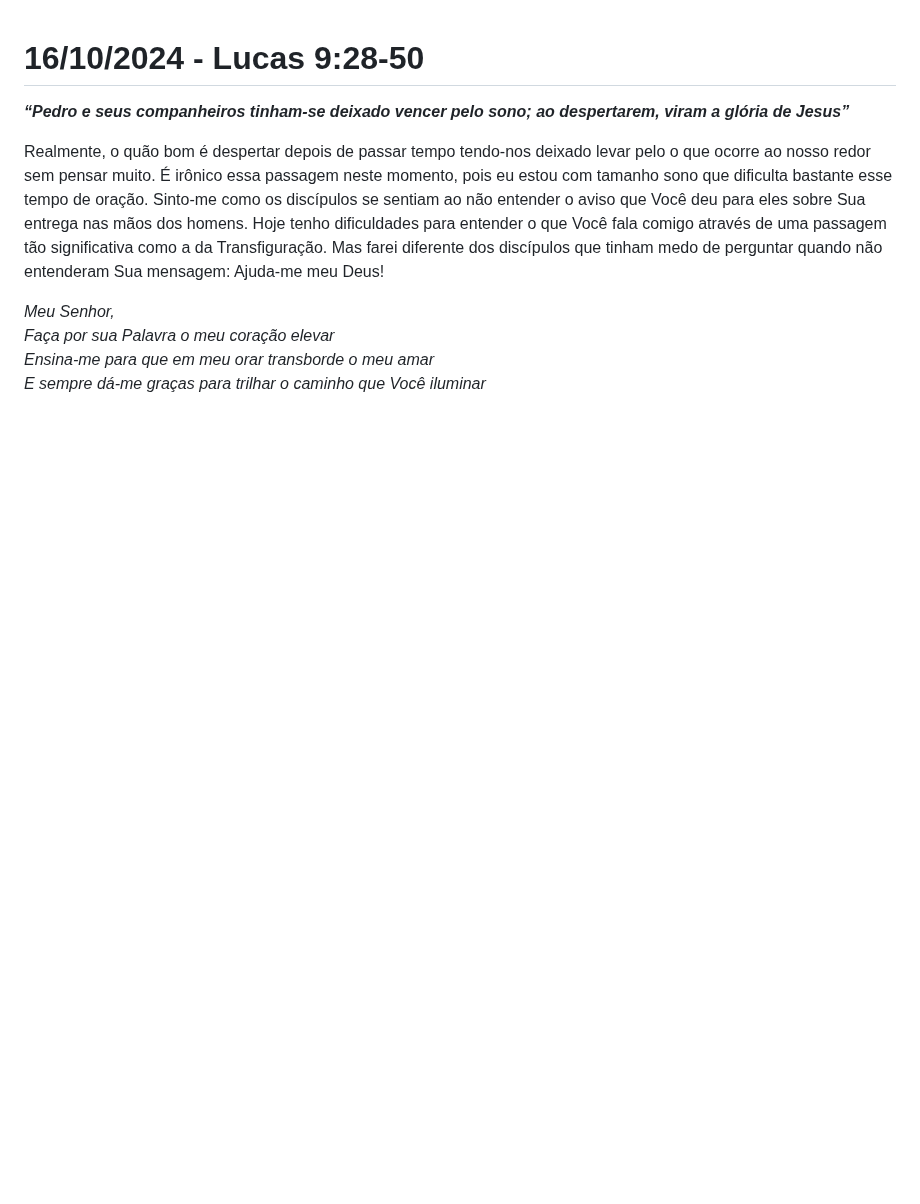
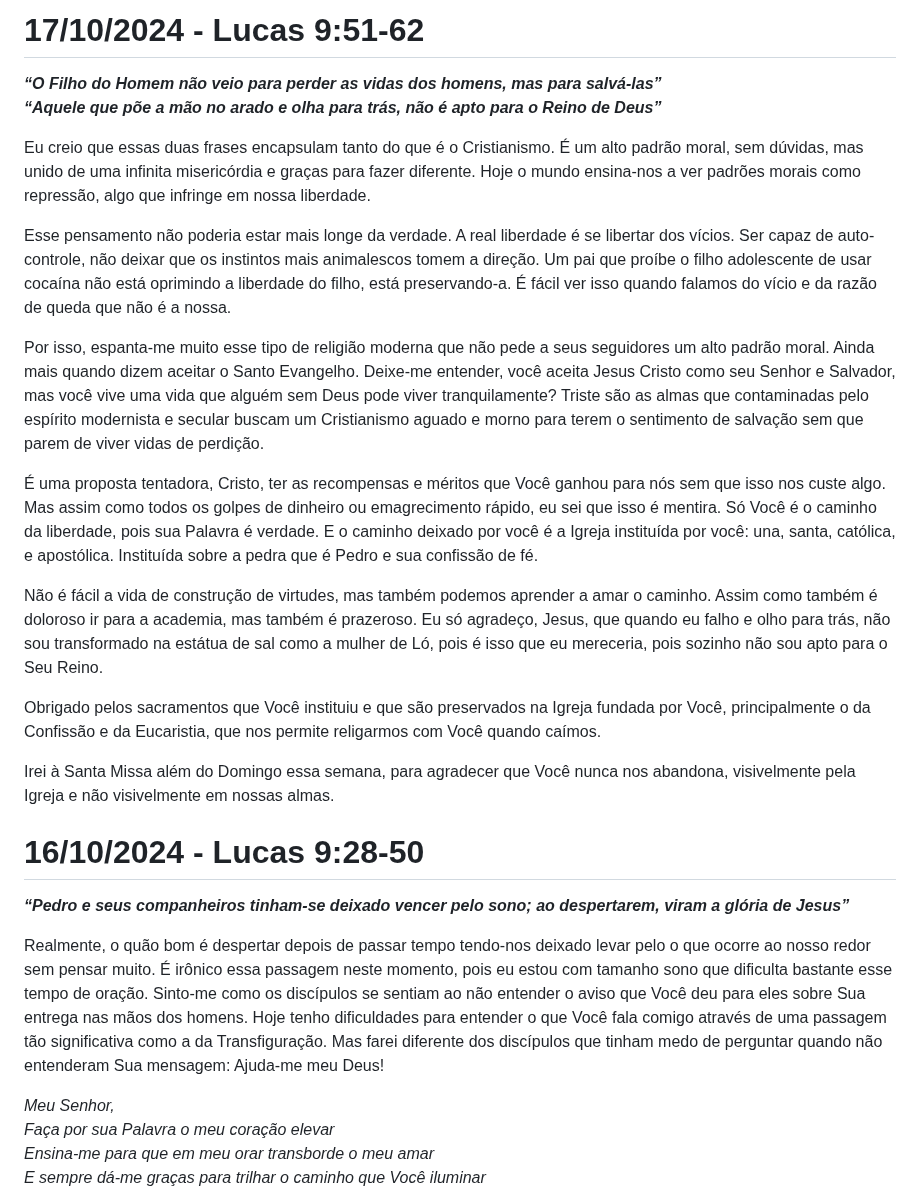
Before and after one commit to gustavo-depaula/gustavo-depaula.github.io, a Markdown page: content/catholicism/Diário de Lectio Divina.md, the part around the change. Rendered like a GitHub page; blank space fills up the shorter version.

Commit message:
lectio 17/10

```diff
--- a/content/catholicism/Diário de Lectio Divina.md
+++ b/content/catholicism/Diário de Lectio Divina.md
@@ -1,3 +1,20 @@
+# 17/10/2024 - Lucas 9:51-62
+***“O Filho do Homem não veio para perder as vidas dos homens, mas para salvá-las”***
+***“Aquele que põe a mão no arado e olha para trás, não é apto para o Reino de Deus”***
+
+Eu creio que essas duas frases encapsulam tanto do que é o Cristianismo. É um alto padrão moral, sem dúvidas, mas unido de uma infinita misericórdia e graças para fazer diferente. Hoje o mundo ensina-nos a ver padrões morais como repressão, algo que infringe em nossa liberdade.
+
+Esse pensamento não poderia estar mais longe da verdade. A real liberdade é se libertar dos vícios. Ser capaz de auto-controle, não deixar que os instintos mais animalescos tomem a direção. Um pai que proíbe o filho adolescente de usar cocaína não está oprimindo a liberdade do filho, está preservando-a. É fácil ver isso quando falamos do vício e da razão de queda que não é a nossa.
+
+Por isso, espanta-me muito esse tipo de religião moderna que não pede a seus seguidores um alto padrão moral. Ainda mais quando dizem aceitar o Santo Evangelho. Deixe-me entender, você aceita Jesus Cristo como seu Senhor e Salvador, mas você vive uma vida que alguém sem Deus pode viver tranquilamente? Triste são as almas que contaminadas pelo espírito modernista e secular buscam um Cristianismo aguado e morno para terem o sentimento de salvação sem que parem de viver vidas de perdição.
+
+É uma proposta tentadora, Cristo, ter as recompensas e méritos que Você ganhou para nós sem que isso nos custe algo. Mas assim como todos os golpes de dinheiro ou emagrecimento rápido, eu sei que isso é mentira. Só Você é o caminho da liberdade, pois sua Palavra é verdade. E o caminho deixado por você é a Igreja instituída por você: una, santa, católica, e apostólica. Instituída sobre a pedra que é Pedro e sua confissão de fé.
+
+Não é fácil a vida de construção de virtudes, mas também podemos aprender a amar o caminho. Assim como também é doloroso ir para a academia, mas também é prazeroso. Eu só agradeço, Jesus, que quando eu falho e olho para trás, não sou transformado na estátua de sal como a mulher de Ló, pois é isso que eu mereceria, pois sozinho não sou apto para o Seu Reino.
+
+Obrigado pelos sacramentos que Você instituiu e que são preservados na Igreja fundada por Você, principalmente o da Confissão e da Eucaristia, que nos permite religarmos com Você quando caímos.
+
+Irei à Santa Missa além do Domingo essa semana, para agradecer que Você nunca nos abandona, visivelmente pela Igreja e não visivelmente em nossas almas.
 # 16/10/2024 - Lucas 9:28-50
 ***“Pedro e seus companheiros tinham-se deixado vencer pelo sono; ao despertarem, viram a glória de Jesus”***
 
```
